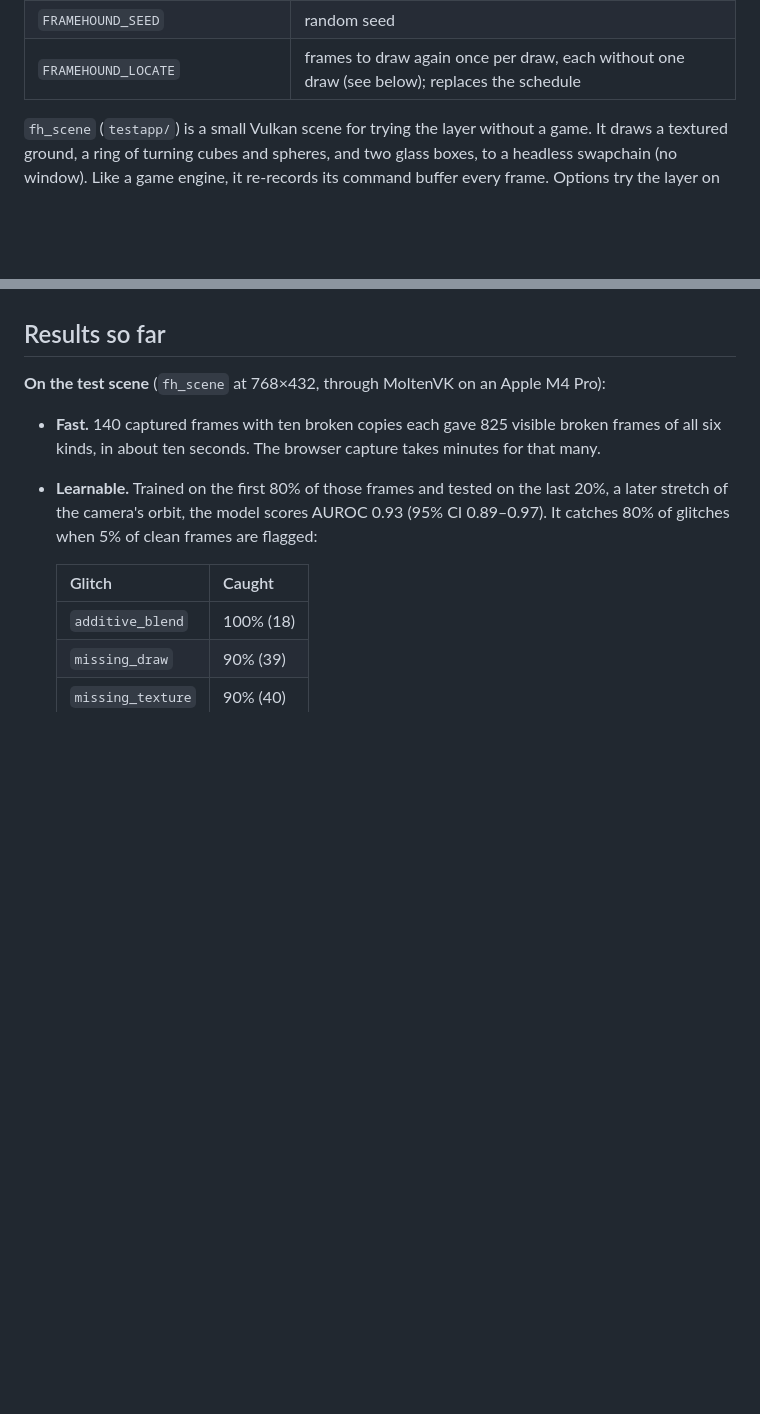
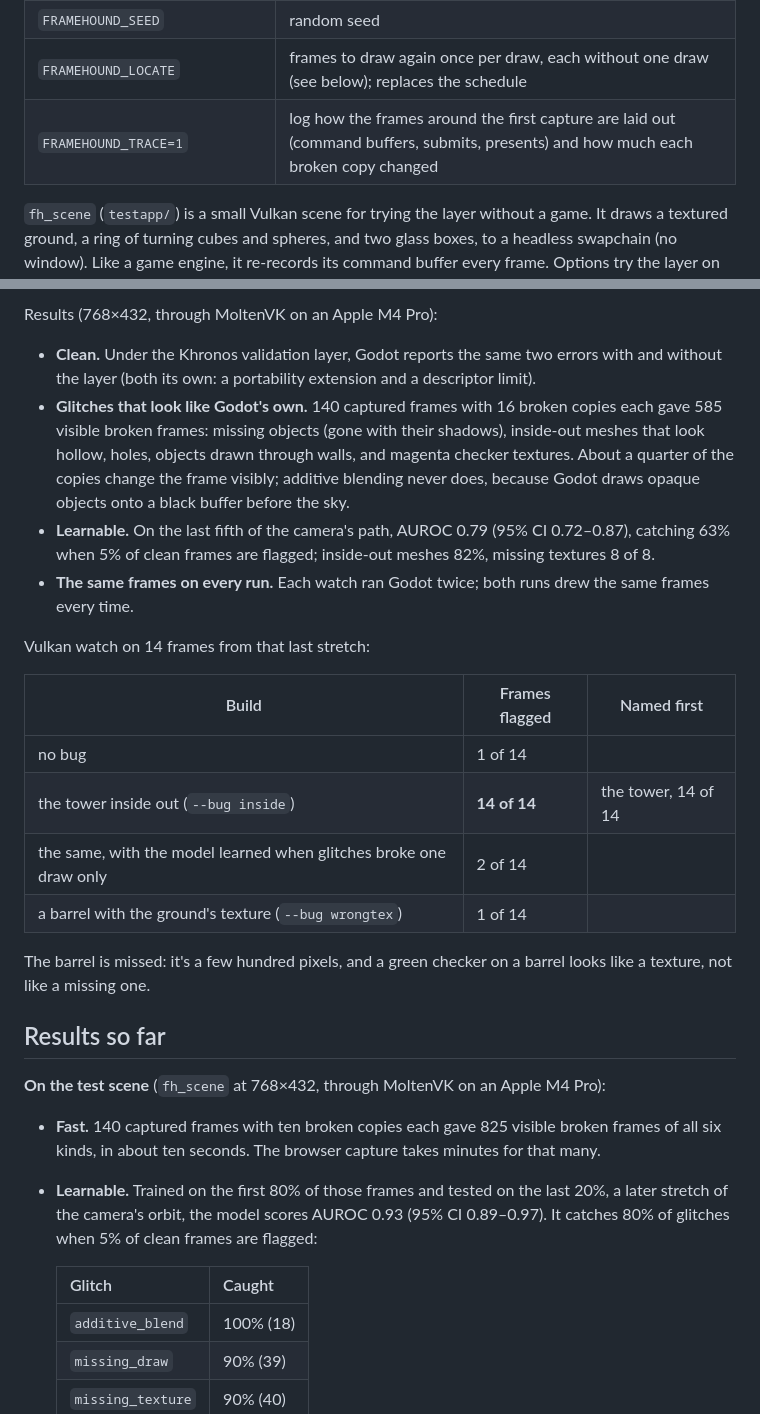
Before and after one commit to aarxa/framehound, a Markdown page: native/README.md, 2 parts joined by grey strips. GitHub-like rendering; blank space fills up the shorter version.

```diff
--- a/native/README.md
+++ b/native/README.md
@@ -93,6 +104,7 @@ node framehound.mjs watch-native models/scene --start 580 --every 10 --count 14
 | `FRAMEHOUND_SHADOW_ALL=1` | shadow every command buffer, for apps that record theirs once and submit them every frame |
 | `FRAMEHOUND_SEED` | random seed |
 | `FRAMEHOUND_LOCATE` | frames to draw again once per draw, each without one draw (see below); replaces the schedule |
+| `FRAMEHOUND_TRACE=1` | log how the frames around the first capture are laid out (command buffers, submits, presents) and how much each broken copy changed |
 
 `fh_scene` (`testapp/`) is a small Vulkan scene for trying the layer without a game. It draws a textured ground, a ring
 of turning cubes and spheres, and two glass boxes, to a headless swapchain (no window). Like a game engine, it
@@ -178,3 +226,26 @@ first on each. Both replays drew the same frames.
+Results (768×432, through MoltenVK on an Apple M4 Pro):
+- **Clean.** Under the Khronos validation layer, Godot reports the same two errors with and without the layer
+  (both its own: a portability extension and a descriptor limit).
+- **Glitches that look like Godot's own.** 140 captured frames with 16 broken copies each gave 585 visible broken
+  frames: missing objects (gone with their shadows), inside-out meshes that look hollow, holes, objects drawn through
+  walls, and magenta checker textures. About a quarter of the copies change the frame visibly; additive blending never
+  does, because Godot draws opaque objects onto a black buffer before the sky.
+- **Learnable.** On the last fifth of the camera's path, AUROC 0.79 (95% CI 0.72–0.87), catching 63% when 5% of clean
+  frames are flagged; inside-out meshes 82%, missing textures 8 of 8.
+- **The same frames on every run.** Each watch ran Godot twice; both runs drew the same frames every time.
+
+Vulkan watch on 14 frames from that last stretch:
+
+| Build | Frames flagged | Named first |
+|---|---|---|
+| no bug | 1 of 14 | |
+| the tower inside out (`--bug inside`) | **14 of 14** | the tower, 14 of 14 |
+| the same, with the model learned when glitches broke one draw only | 2 of 14 | |
+| a barrel with the ground's texture (`--bug wrongtex`) | 1 of 14 | |
+
+The barrel is missed: it's a few hundred pixels, and a green checker on a barrel looks like a texture, not like a
+missing one.
+
 ## Results so far
 
 **On the test scene** (`fh_scene` at 768×432, through MoltenVK on an Apple M4 Pro):
```
Also changed, not shown: other parts of native/README.md (+60 -15 lines), README.md (+7 -3 lines), docs/godot-watch.jpg (added), 7 other files.
